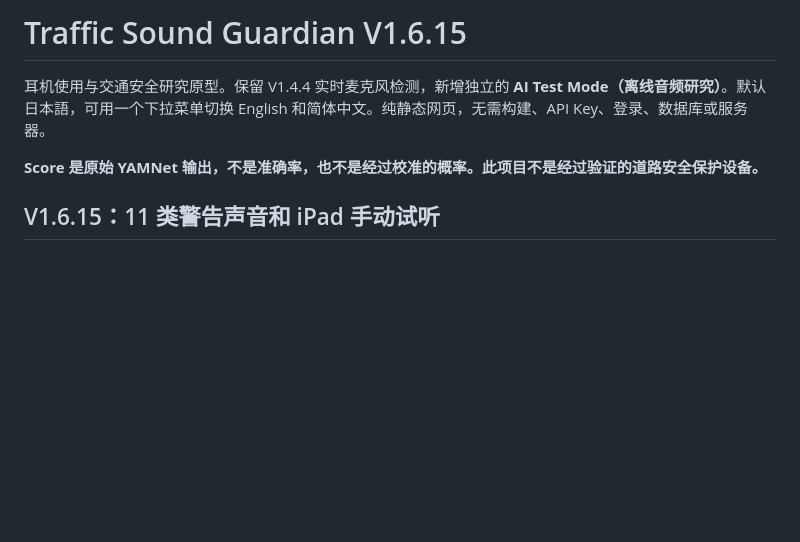
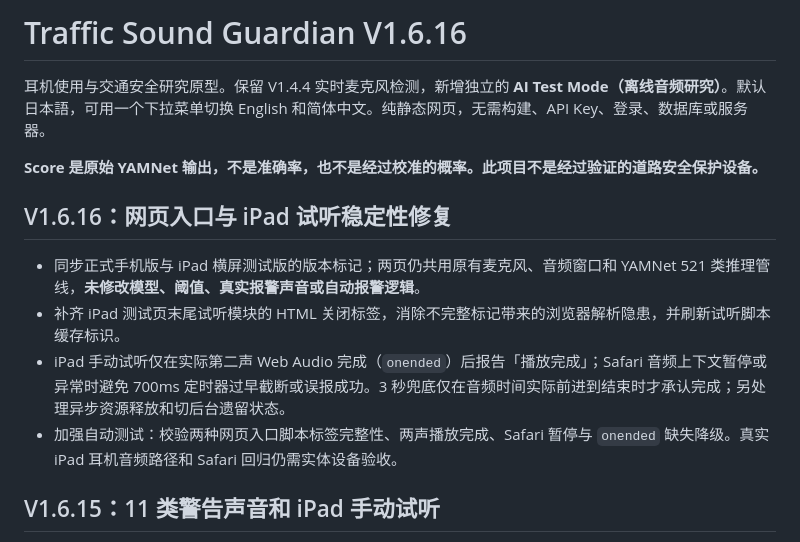
Before and after one commit to ky0o0/traffic-sound-guardian-v1, a Markdown page: README.md, the part around the change. Drawn GitHub-style; blank space fills up the shorter version.

Commit message:
release: synchronize README.md for V1.6.16 stability fix

```diff
--- a/README.md
+++ b/README.md
@@ -1,8 +1,15 @@
-# Traffic Sound Guardian V1.6.15
+# Traffic Sound Guardian V1.6.16
 
 耳机使用与交通安全研究原型。保留 V1.4.4 实时麦克风检测，新增独立的 **AI Test Mode（离线音频研究）**。默认日本語，可用一个下拉菜单切换 English 和简体中文。纯静态网页，无需构建、API Key、登录、数据库或服务器。
 
 **Score 是原始 YAMNet 输出，不是准确率，也不是经过校准的概率。此项目不是经过验证的道路安全保护设备。**
+
+## V1.6.16：网页入口与 iPad 试听稳定性修复
+
+- 同步正式手机版与 iPad 横屏测试版的版本标记；两页仍共用原有麦克风、音频窗口和 YAMNet 521 类推理管线，**未修改模型、阈值、真实报警声音或自动报警逻辑**。
+- 补齐 iPad 测试页末尾试听模块的 HTML 关闭标签，消除不完整标记带来的浏览器解析隐患，并刷新试听脚本缓存标识。
+- iPad 手动试听仅在实际第二声 Web Audio 完成（`onended`）后报告「播放完成」；Safari 音频上下文暂停或异常时避免 700ms 定时器过早截断或误报成功。3 秒兜底仅在音频时间实际前进到结束时才承认完成；另处理异步资源释放和切后台遗留状态。
+- 加强自动测试：校验两种网页入口脚本标签完整性、两声播放完成、Safari 暂停与 `onended` 缺失降级。真实 iPad 耳机音频路径和 Safari 回归仍需实体设备验收。
 
 ## V1.6.15：11 类警告声音和 iPad 手动试听
 
```
